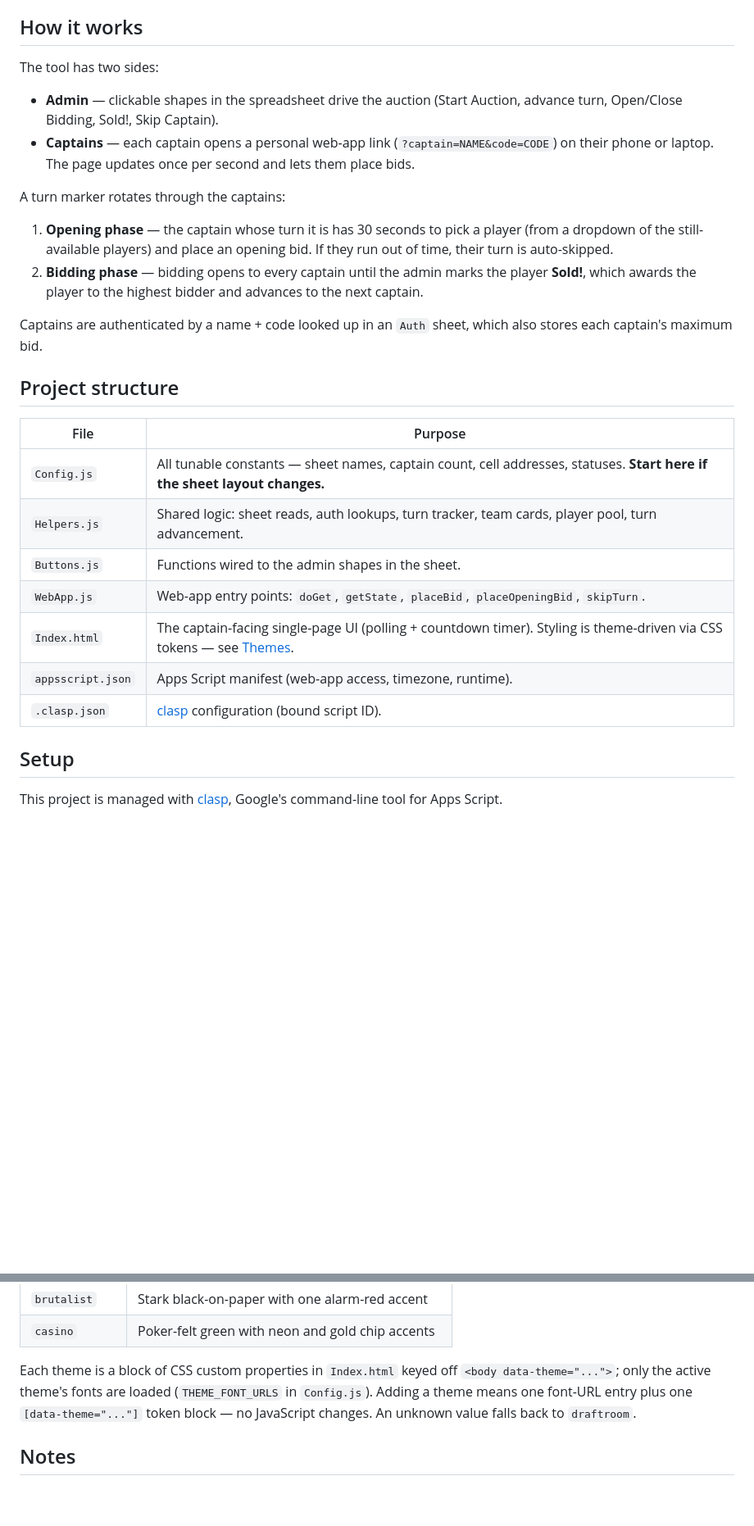
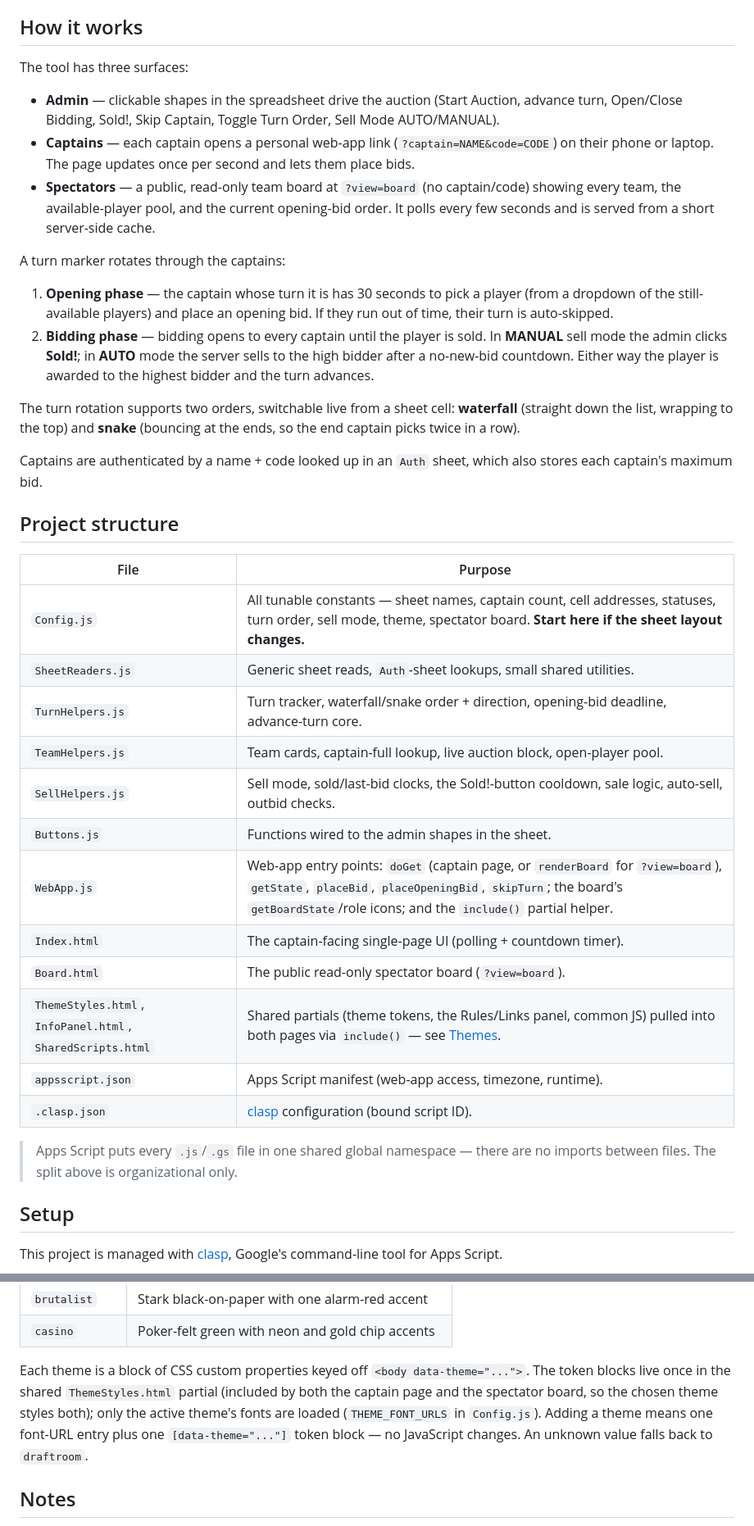
Before and after one commit to Vio-76/auction-draft-tool, a Markdown page: README.md, 2 parts joined by grey strips. Shown at 82% size. Rendered like a GitHub page; blank space fills up the shorter version.

Commit message:
Update README for spectator board, sell modes, snake order, and split files
Document the three surfaces (incl. the read-only board), waterfall/snake turn order and AUTO/MANUAL sell mode, the four split helper files, Board.html, and the shared HTML partials.

```diff
--- a/README.md
+++ b/README.md
@@ -4,15 +4,18 @@ A live, real-time **auction draft** built on [Google Apps Script](https://develo
 
 ## How it works
 
-The tool has two sides:
+The tool has three surfaces:
 
-- **Admin** — clickable shapes in the spreadsheet drive the auction (Start Auction, advance turn, Open/Close Bidding, Sold!, Skip Captain).
+- **Admin** — clickable shapes in the spreadsheet drive the auction (Start Auction, advance turn, Open/Close Bidding, Sold!, Skip Captain, Toggle Turn Order, Sell Mode AUTO/MANUAL).
 - **Captains** — each captain opens a personal web-app link (`?captain=NAME&code=CODE`) on their phone or laptop. The page updates once per second and lets them place bids.
+- **Spectators** — a public, read-only team board at `?view=board` (no captain/code) showing every team, the available-player pool, and the current opening-bid order. It polls every few seconds and is served from a short server-side cache.
 
 A turn marker rotates through the captains:
 
 1. **Opening phase** — the captain whose turn it is has 30 seconds to pick a player (from a dropdown of the still-available players) and place an opening bid. If they run out of time, their turn is auto-skipped.
-2. **Bidding phase** — bidding opens to every captain until the admin marks the player **Sold!**, which awards the player to the highest bidder and advances to the next captain.
+2. **Bidding phase** — bidding opens to every captain until the player is sold. In **MANUAL** sell mode the admin clicks **Sold!**; in **AUTO** mode the server sells to the high bidder after a no-new-bid countdown. Either way the player is awarded to the highest bidder and the turn advances.
+
+The turn rotation supports two orders, switchable live from a sheet cell: **waterfall** (straight down the list, wrapping to the top) and **snake** (bouncing at the ends, so the end captain picks twice in a row).
 
 Captains are authenticated by a name + code looked up in an `Auth` sheet, which also stores each captain's maximum bid.
 
@@ -20,13 +23,20 @@ Captains are authenticated by a name + code looked up in an `Auth` sheet, which
 
 | File | Purpose |
 |------|---------|
-| `Config.js` | All tunable constants — sheet names, captain count, cell addresses, statuses. **Start here if the sheet layout changes.** |
-| `Helpers.js` | Shared logic: sheet reads, auth lookups, turn tracker, team cards, player pool, turn advancement. |
+| `Config.js` | All tunable constants — sheet names, captain count, cell addresses, statuses, turn order, sell mode, theme, spectator board. **Start here if the sheet layout changes.** |
+| `SheetReaders.js` | Generic sheet reads, `Auth`-sheet lookups, small shared utilities. |
+| `TurnHelpers.js` | Turn tracker, waterfall/snake order + direction, opening-bid deadline, advance-turn core. |
+| `TeamHelpers.js` | Team cards, captain-full lookup, live auction block, open-player pool. |
+| `SellHelpers.js` | Sell mode, sold/last-bid clocks, the Sold!-button cooldown, sale logic, auto-sell, outbid checks. |
 | `Buttons.js` | Functions wired to the admin shapes in the sheet. |
-| `WebApp.js` | Web-app entry points: `doGet`, `getState`, `placeBid`, `placeOpeningBid`, `skipTurn`. |
-| `Index.html` | The captain-facing single-page UI (polling + countdown timer). Styling is theme-driven via CSS tokens — see [Themes](#themes). |
+| `WebApp.js` | Web-app entry points: `doGet` (captain page, or `renderBoard` for `?view=board`), `getState`, `placeBid`, `placeOpeningBid`, `skipTurn`; the board's `getBoardState`/role icons; and the `include()` partial helper. |
+| `Index.html` | The captain-facing single-page UI (polling + countdown timer). |
+| `Board.html` | The public read-only spectator board (`?view=board`). |
+| `ThemeStyles.html`, `InfoPanel.html`, `SharedScripts.html` | Shared partials (theme tokens, the Rules/Links panel, common JS) pulled into both pages via `include()` — see [Themes](#themes). |
 | `appsscript.json` | Apps Script manifest (web-app access, timezone, runtime). |
 | `.clasp.json` | [clasp](https://github.com/google/clasp) configuration (bound script ID). |
+
+> Apps Script puts every `.js`/`.gs` file in one shared global namespace — there are no imports between files. The split above is organizational only.
 
 ## Setup
 
@@ -71,7 +84,7 @@ const CAPTAIN_THEME = "draftroom";   // draftroom | auctionhouse | terminal | br
 | `brutalist` | Stark black-on-paper with one alarm-red accent |
 | `casino` | Poker-felt green with neon and gold chip accents |
 
-Each theme is a block of CSS custom properties in `Index.html` keyed off `<body data-theme="...">`; only the active theme's fonts are loaded (`THEME_FONT_URLS` in `Config.js`). Adding a theme means one font-URL entry plus one `[data-theme="..."]` token block — no JavaScript changes. An unknown value falls back to `draftroom`.
+Each theme is a block of CSS custom properties keyed off `<body data-theme="...">`. The token blocks live once in the shared `ThemeStyles.html` partial (included by both the captain page and the spectator board, so the chosen theme styles both); only the active theme's fonts are loaded (`THEME_FONT_URLS` in `Config.js`). Adding a theme means one font-URL entry plus one `[data-theme="..."]` token block — no JavaScript changes. An unknown value falls back to `draftroom`.
 
 ## Notes
 
```
Also changed, not shown: other parts of README.md (+5 -2 lines).
